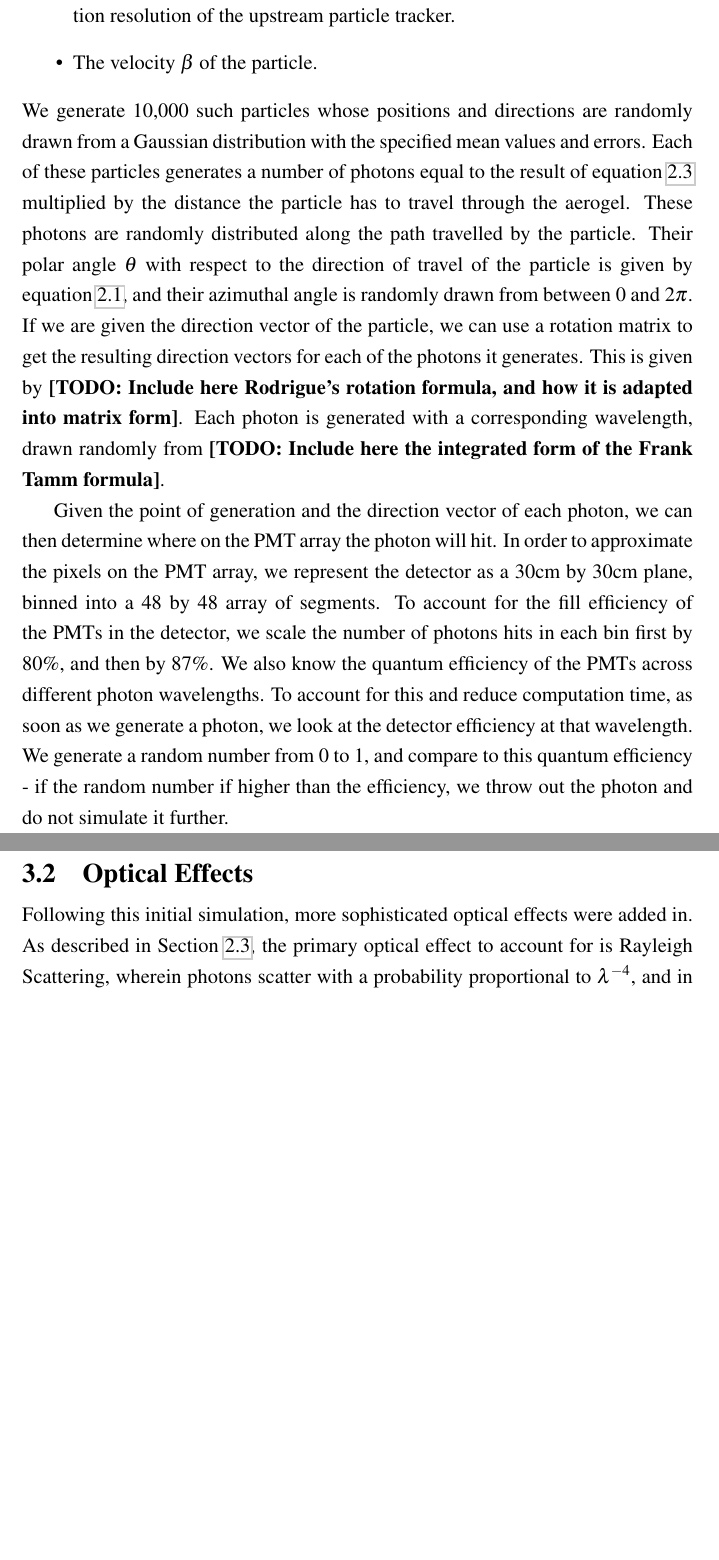
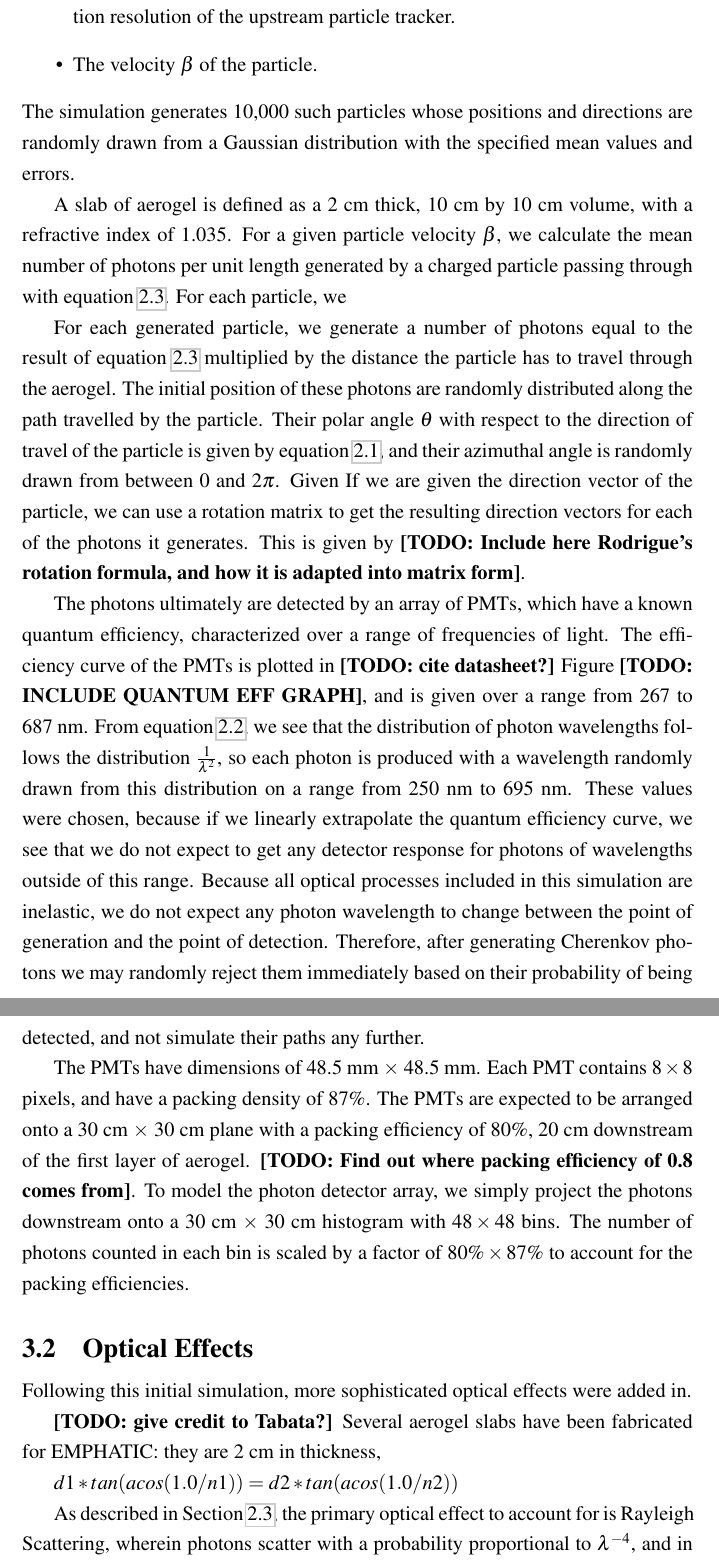
Before and after one commit to danielTLevy/ThesisPhys449, a LaTeX thesis (diss.tex, which reads methods.tex): two parts of pages 19 and 20 of 31 before the commit and two parts of pages 19 and 20 of 32 after it, joined at a grey line, cut so that both start at the same text, the shorter picture padded with empty space. Compiled offline with pdfLaTeX.

Commit message:
Methods - Initial Simulation (+ typos, some introduction)

```diff
--- a/methods.tex
+++ b/methods.tex
@@ -20,23 +21,39 @@ The first step in building the simulation was to generate particles, and have ea
 \item The error on the $x$ and $y$ direction of the particle, corresponding to the direction resolution of the upstream particle tracker.
 \item The velocity $\beta$ of the particle.
 \end{itemize}
-We generate 10,000 such particles whose positions and directions are randomly drawn from a Gaussian distribution with the specified mean values and errors.
-Each of these particles generates a number of photons equal to the result of equation \ref{eq:photonNumber} multiplied by the distance the particle has to travel through the aerogel.
-These photons are randomly distributed along the path travelled by the particle.
-Their polar angle $\theta$ with respect to the direction of travel of the particle is given by equation \ref{eq:cherenkovAngle}, and their azimuthal angle is randomly drawn from between 0 and $2\pi$.
+The simulation generates 10,000 such particles whose positions and directions are randomly drawn from a Gaussian distribution with the specified mean values and errors.
+
+A slab of aerogel is defined as a 2 cm thick, 10 cm by 10 cm volume, with a refractive index of 1.035.
+For a given particle velocity $\beta$, we calculate the mean number of photons per unit length generated by a charged particle passing through with equation \ref{eq:photonNumber}. For each particle, we
+
+For each generated particle, we generate a number of photons equal to the result of equation \ref{eq:photonNumber} multiplied by the distance the particle has to travel through the aerogel.
+The initial position of these photons are randomly distributed along the path travelled by the particle.
+Their polar angle $\theta$ with respect to the direction of travel of the particle is given by equation \ref{eq:cherenkovAngle}, and their azimuthal angle is randomly drawn from between 0 and $2\pi$. Given
 If we are given the direction vector of the particle, we can use a rotation matrix to get the resulting direction vectors for each of the photons it generates.
 This is given by \TODO{Include here Rodrigue's rotation formula, and how it is adapted into matrix form}.
-Each photon is generated with a corresponding wavelength, drawn randomly from \TODO{Include here the integrated form of the Frank Tamm formula}.
 
-Given the point of generation and the direction vector of each photon, we can then determine where on the PMT array the photon will hit.
-In order to approximate the pixels on the PMT array, we represent the detector as a 30cm by 30cm plane, binned into a 48 by 48 array of segments.
-To account for the fill efficiency of the PMTs in the detector, we scale the number of photons hits in each bin first by $80\%$, and then by $87\%$.
-We also know the quantum efficiency of the PMTs across different photon wavelengths.
-To account for this and reduce computation time, as soon as we generate a photon, we look at the detector efficiency at that wavelength.
-We generate a random number from 0 to 1, and compare to this quantum efficiency - if the random number if higher than the efficiency, we throw out the photon and do not simulate it further.
+The photons ultimately are detected by an array of PMTs, which have a known quantum efficiency, characterized over a range of frequencies of light.
+The efficiency curve of the PMTs is plotted in \TODO{cite datasheet?} Figure \TODO{INCLUDE QUANTUM EFF GRAPH}, and is given over a range from 267 to 687 nm.
+From equation \ref{eq:frankTamm}, we see that the distribution of photon wavelengths follows the distribution $\frac{1}{\lambda^2}$, so each photon is produced with a wavelength randomly drawn from this distribution on a range from 250 nm to 695 nm.
+These values were chosen, because if we linearly extrapolate the quantum efficiency curve, we see that we do not expect to get any detector response for photons of wavelengths outside of this range.
+Because all optical processes included in this simulation are inelastic, we do not expect any photon wavelength to change between the point of generation and the point of detection.
+Therefore, after generating Cherenkov photons we may randomly reject them immediately based on their probability of being detected, and not simulate their paths any further.
+
+The PMTs have dimensions of 48.5 mm $\times$ 48.5 mm.
+Each PMT contains $8 \times 8$ pixels, and have a packing density of 87\%.
+The PMTs are expected to be arranged onto a 30 cm $\times$ 30 cm plane with a packing efficiency of $80\%$, 20 cm downstream of the first layer of aerogel.
+\TODO{Find out where packing efficiency of 0.8 comes from}.
+To model the photon detector array, we simply project the photons downstream onto a 30 cm $\times$ 30 cm histogram with $48 \times 48$ bins.
+The number of photons counted in each bin is scaled by a factor of $80\% \times 87\%$ to account for the packing efficiencies.
+
 
 \section{Optical Effects}
 Following this initial simulation, more sophisticated optical effects were added in.
+
+\TODO{give credit to Tabata?} Several aerogel slabs have been fabricated for EMPHATIC: they are 2 cm in thickness,
+
+$d1*tan(acos(1.0/n1)) = d2*tan(acos(1.0/n2)) $
+
 As described in Section \ref{sec:optics}, the primary optical effect to account for is Rayleigh Scattering, wherein photons scatter with a probability proportional to $\lambda^{-4}$, and in a direction proportional to $1 + \cos^2(\theta)$.
 For each aerogel available for use in the experiment, the transmittance had been measured at different wavelengths of light.
 For each wavelength, the Rayleigh scattering interaction length was approximated by the following formula:
```
Also changed, not shown: ack.tex (+0 -1 lines), discussion.tex (+20 -1 lines), glossary.tex (+0 -4 lines), intro.tex (+6 -6 lines), theory.tex (+5 -5 lines), methods.tex (5 more changed lines).
